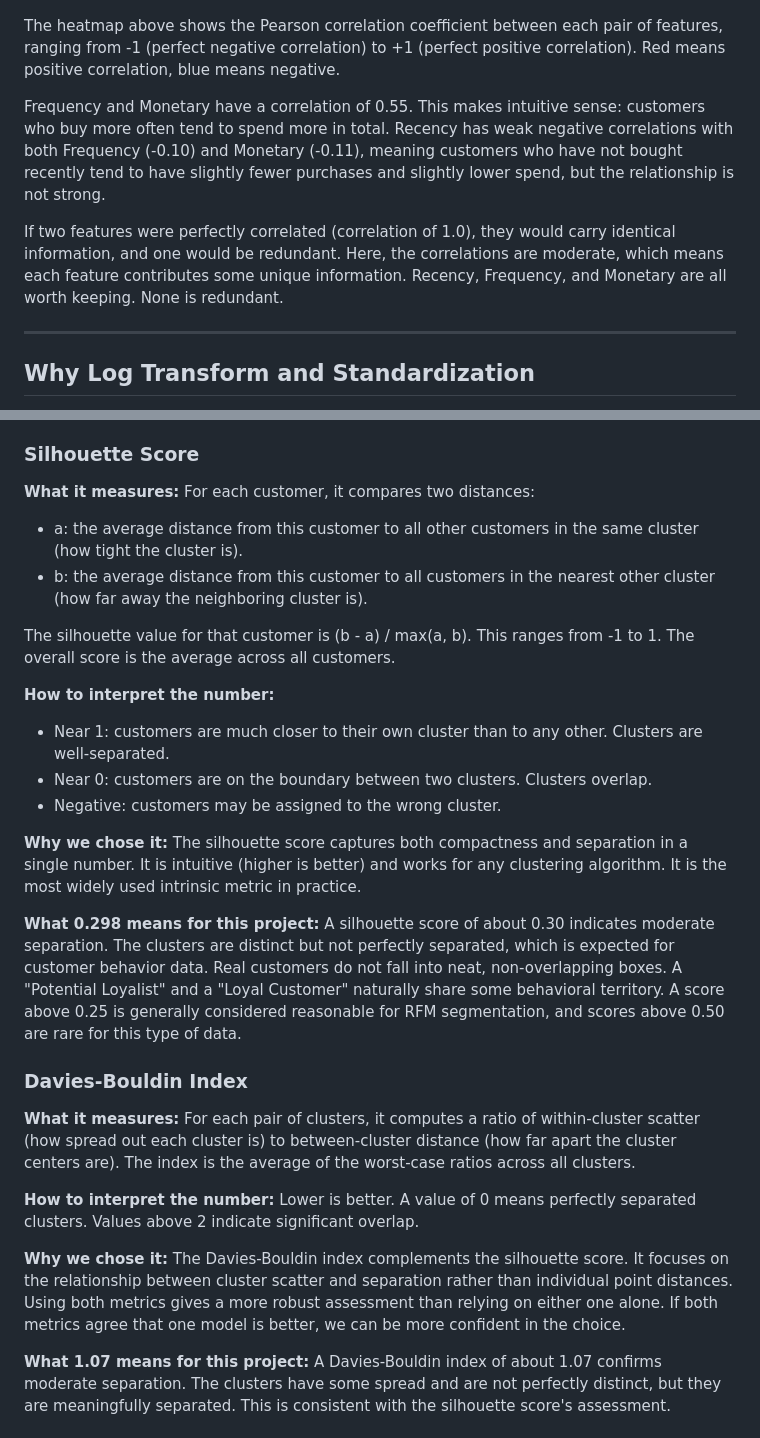
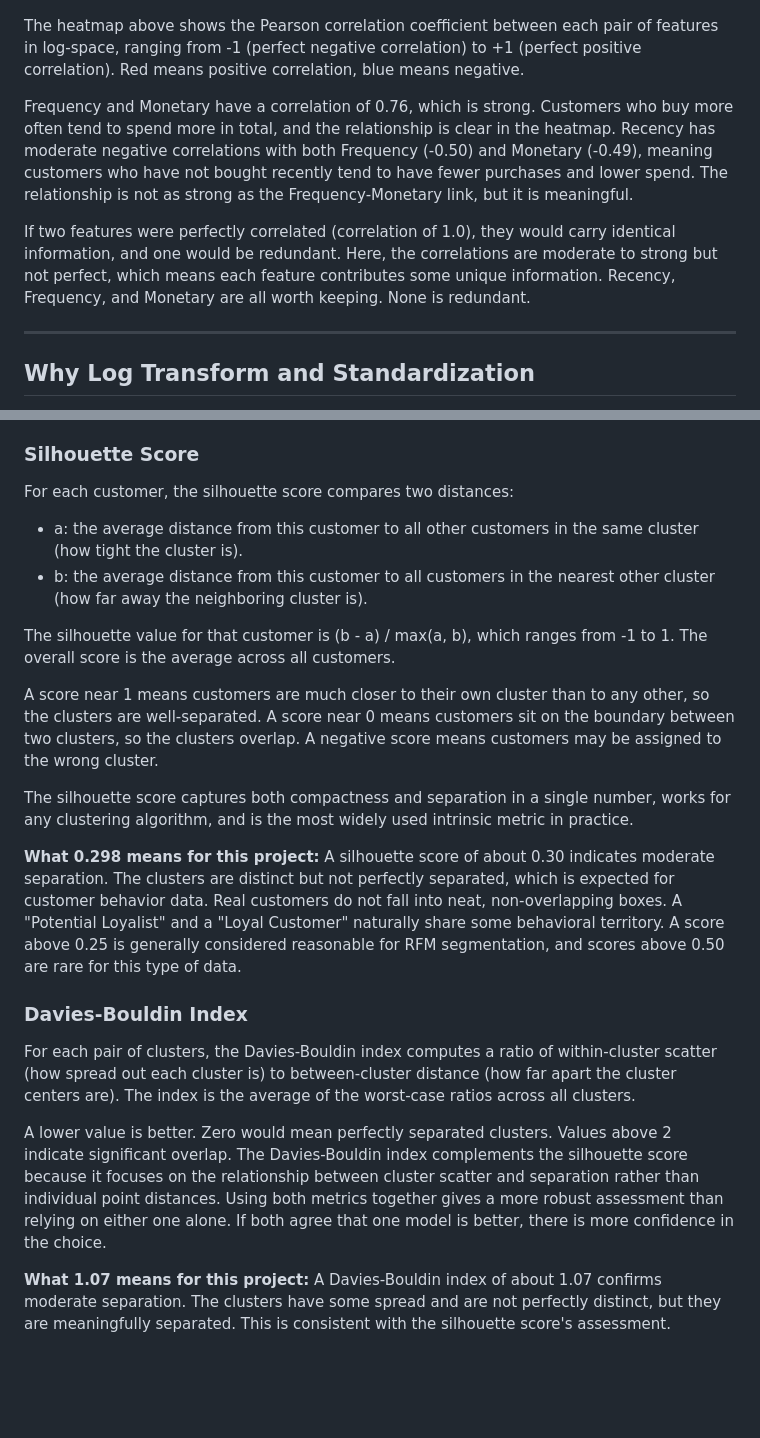
Before and after one commit to neelavro777/applied-customer-segmentation, a Markdown page: README.md, 2 parts joined by grey strips. Rendered like a GitHub page; blank space fills up the shorter version.

```diff
--- a/README.md
+++ b/README.md
@@ -350,22 +354,23 @@ aspects of behavior should contribute to the segment assignment.
 ![RFM Correlation](assets/rfm_correlation.png)
 
 The heatmap above shows the Pearson correlation coefficient between each
-pair of features, ranging from -1 (perfect negative correlation) to +1
-(perfect positive correlation). Red means positive correlation, blue means
-negative.
+pair of features in log-space, ranging from -1 (perfect negative
+correlation) to +1 (perfect positive correlation). Red means positive
+correlation, blue means negative.
 
-Frequency and Monetary have a correlation of 0.55. This makes intuitive
-sense: customers who buy more often tend to spend more in total. Recency
-has weak negative correlations with both Frequency (-0.10) and Monetary
-(-0.11), meaning customers who have not bought recently tend to have
-slightly fewer purchases and slightly lower spend, but the relationship is
-not strong.
+Frequency and Monetary have a correlation of 0.76, which is strong.
+Customers who buy more often tend to spend more in total, and the
+relationship is clear in the heatmap. Recency has moderate negative
+correlations with both Frequency (-0.50) and Monetary (-0.49), meaning
+customers who have not bought recently tend to have fewer purchases and
+lower spend. The relationship is not as strong as the Frequency-Monetary
+link, but it is meaningful.
 
 If two features were perfectly correlated (correlation of 1.0), they would
 carry identical information, and one would be redundant. Here, the
-correlations are moderate, which means each feature contributes some unique
-information. Recency, Frequency, and Monetary are all worth keeping. None
-is redundant.
+correlations are moderate to strong but not perfect, which means each
+feature contributes some unique information. Recency, Frequency, and
+Monetary are all worth keeping. None is redundant.
 
 ---
 
@@ -528,26 +533,24 @@ of the data itself.
 
 ### Silhouette Score
 
-**What it measures:** For each customer, it compares two distances:
+For each customer, the silhouette score compares two distances:
 - a: the average distance from this customer to all other customers in the
   same cluster (how tight the cluster is).
 - b: the average distance from this customer to all customers in the
   nearest other cluster (how far away the neighboring cluster is).
 
-The silhouette value for that customer is (b - a) / max(a, b). This ranges
+The silhouette value for that customer is (b - a) / max(a, b), which ranges
 from -1 to 1. The overall score is the average across all customers.
 
-**How to interpret the number:**
-- Near 1: customers are much closer to their own cluster than to any
-  other. Clusters are well-separated.
-- Near 0: customers are on the boundary between two clusters. Clusters
-  overlap.
-- Negative: customers may be assigned to the wrong cluster.
+A score near 1 means customers are much closer to their own cluster than to
+any other, so the clusters are well-separated. A score near 0 means
+customers sit on the boundary between two clusters, so the clusters
+overlap. A negative score means customers may be assigned to the wrong
+cluster.
 
-**Why we chose it:** The silhouette score captures both compactness and
-separation in a single number. It is intuitive (higher is better) and works
-for any clustering algorithm. It is the most widely used intrinsic metric
-in practice.
+The silhouette score captures both compactness and separation in a single
+number, works for any clustering algorithm, and is the most widely used
+intrinsic metric in practice.
 
 **What 0.298 means for this project:** A silhouette score of about 0.30
 indicates moderate separation. The clusters are distinct but not perfectly
@@ -559,19 +562,18 @@ above 0.50 are rare for this type of data.
 
 ### Davies-Bouldin Index
 
-**What it measures:** For each pair of clusters, it computes a ratio of
+For each pair of clusters, the Davies-Bouldin index computes a ratio of
 within-cluster scatter (how spread out each cluster is) to between-cluster
 distance (how far apart the cluster centers are). The index is the average
 of the worst-case ratios across all clusters.
 
-**How to interpret the number:** Lower is better. A value of 0 means
-perfectly separated clusters. Values above 2 indicate significant overlap.
-
-**Why we chose it:** The Davies-Bouldin index complements the silhouette
-score. It focuses on the relationship between cluster scatter and
-separation rather than individual point distances. Using both metrics gives
-a more robust assessment than relying on either one alone. If both metrics
-agree that one model is better, we can be more confident in the choice.
+A lower value is better. Zero would mean perfectly separated clusters.
+Values above 2 indicate significant overlap. The Davies-Bouldin index
+complements the silhouette score because it focuses on the relationship
+between cluster scatter and separation rather than individual point
+distances. Using both metrics together gives a more robust assessment than
+relying on either one alone. If both agree that one model is better, there
+is more confidence in the choice.
 
 **What 1.07 means for this project:** A Davies-Bouldin index of about 1.07
 confirms moderate separation. The clusters have some spread and are not
```
Also changed, not shown: other parts of README.md (+59 -54 lines).
